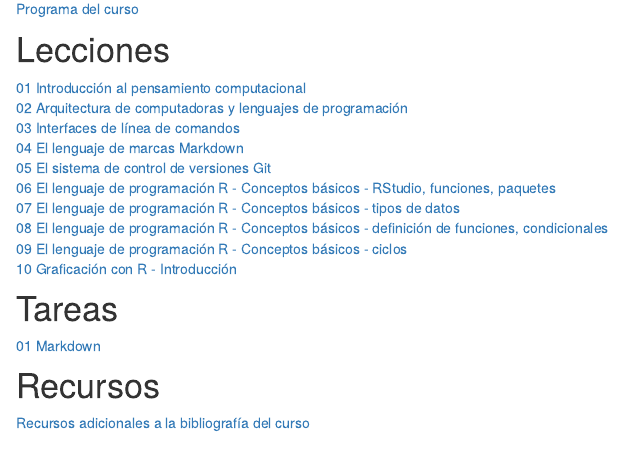
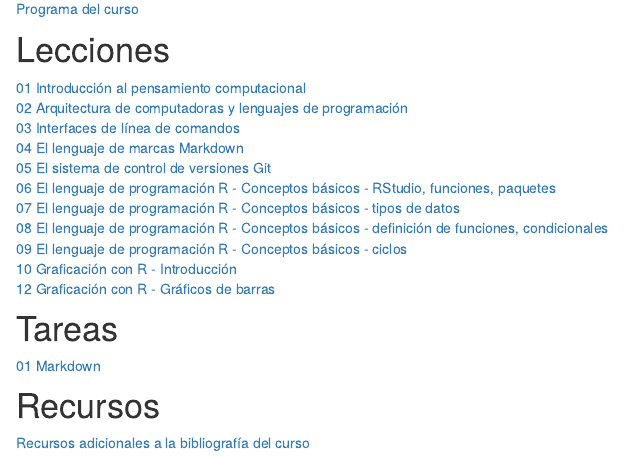
Before and after one commit to gf0604-procesamientodatosgeograficos/2021i, an R Markdown document (index.Rmd): the page in a window 1100 px wide, from 550 px down. Rendered offline with R 4.5, knitr and Pandoc, with nearby package versions; drawn as R Markdown's standard HTML page in place of the format the file asks for.

Commit message:
Agregar lección 12

```diff
--- a/index.Rmd
+++ b/index.Rmd
@@ -45,6 +45,7 @@ Este sitio web corresponde al curso impartido durante el primer ciclo lectivo de
 [08 El lenguaje de programación R - Conceptos básicos - definición de funciones, condicionales](https://gf0604-procesamientodatosgeograficos.github.io/2021i-leccion-06/)
 [09 El lenguaje de programación R - Conceptos básicos - ciclos](https://gf0604-procesamientodatosgeograficos.github.io/2021i-leccion-06/)
 [10 Graficación con R - Introducción](https://gf0604-procesamientodatosgeograficos.github.io/2021i-leccion-10/)
+[12 Graficación con R - Gráficos de barras](https://gf0604-procesamientodatosgeograficos.github.io/2021i-leccion-10/)
 
 # Tareas
 [01 Markdown](https://gf0604-procesamientodatosgeograficos.github.io/2021i-tarea-01/)
```
Also changed, not shown: docs/search.json, 1 other file.
